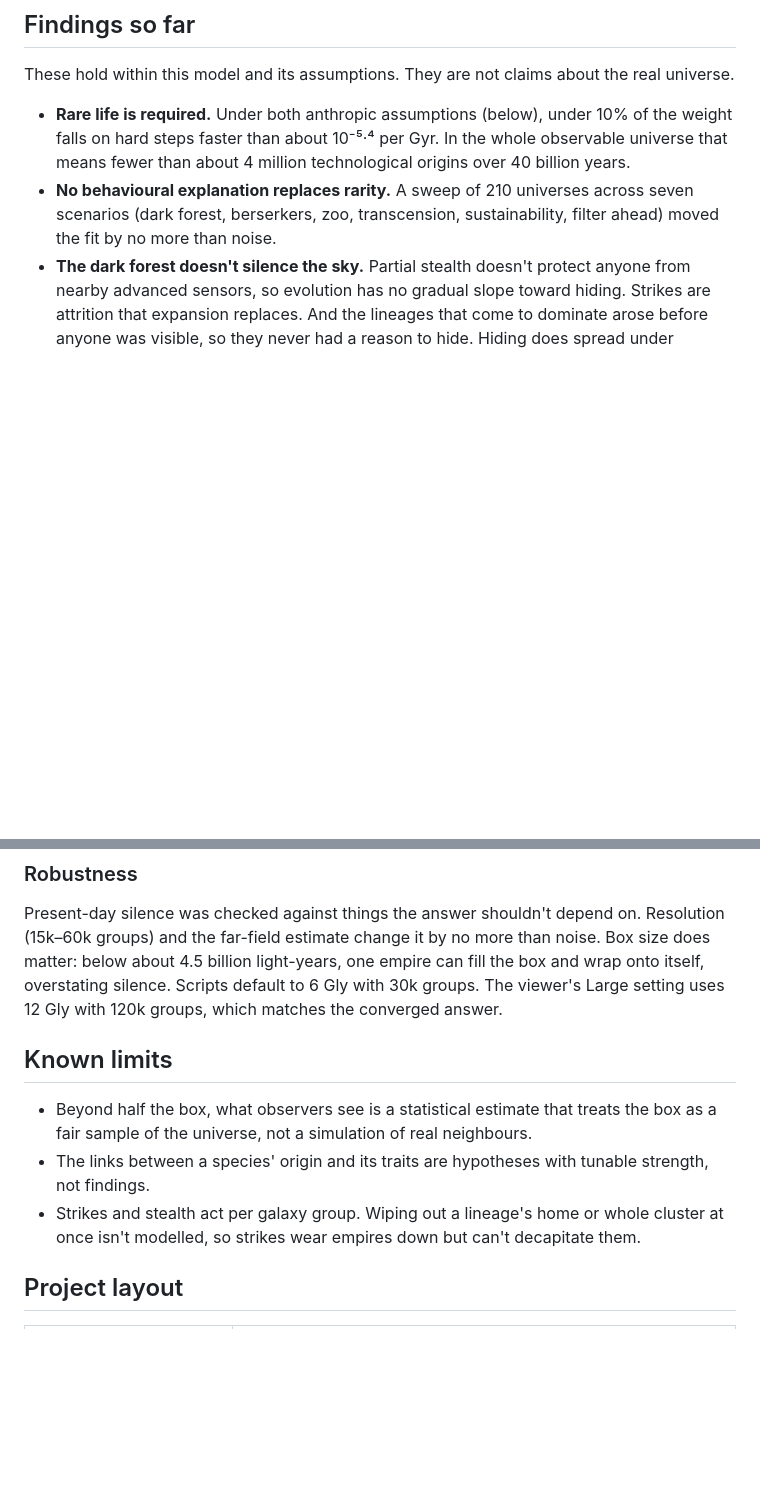
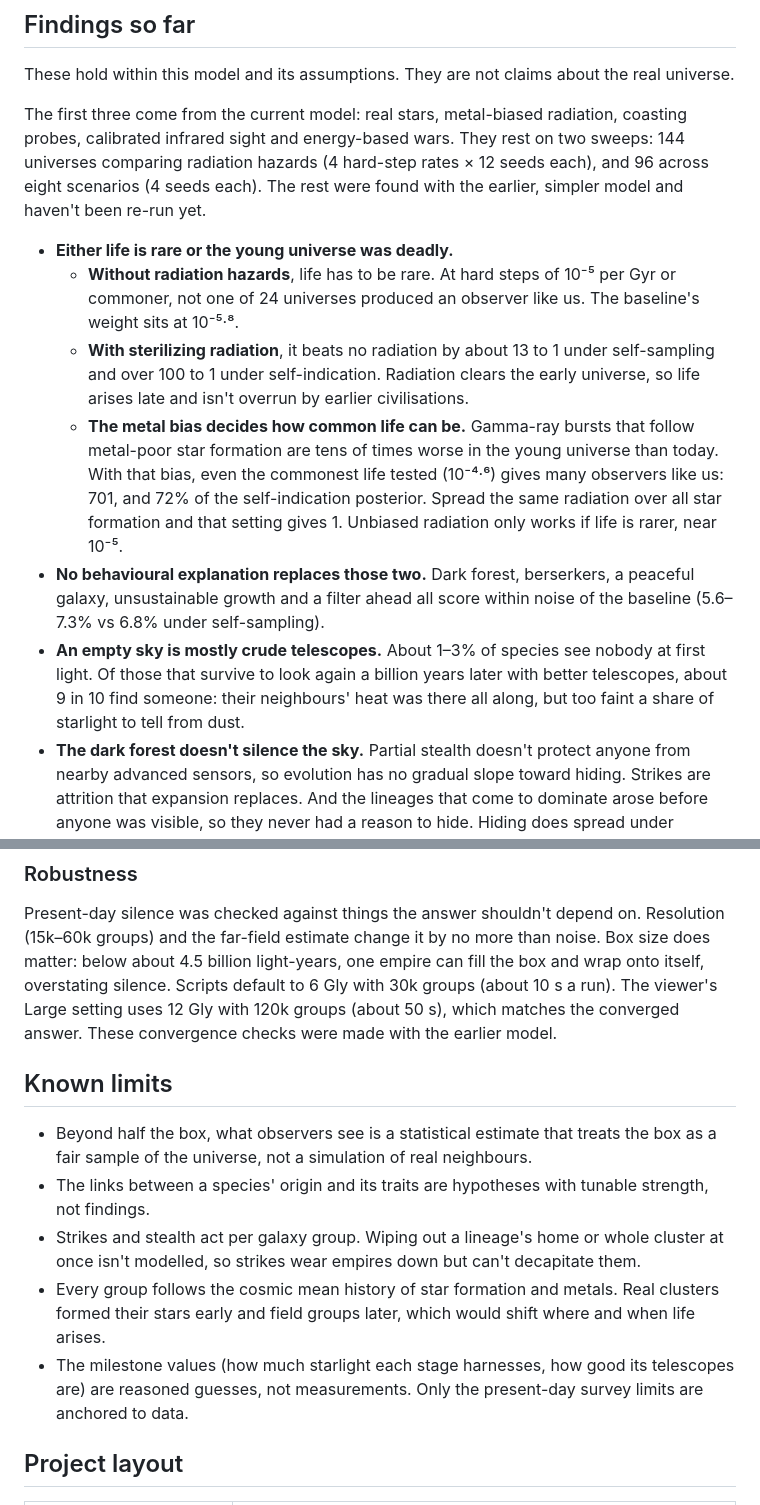
Before and after one commit to florton/fermi, a Markdown page: README.md, 2 parts joined by grey strips. GitHub-like rendering; blank space fills up the shorter version.

```diff
--- a/README.md
+++ b/README.md
@@ -123,12 +129,30 @@ alien psychology rather than dynamics.
 
 These hold within this model and its assumptions. They are not claims about the real universe.
 
-- **Rare life is required.** Under both anthropic assumptions (below), under 10% of the weight
-  falls on hard steps faster than about 10⁻⁵·⁴ per Gyr. In the whole observable universe that
-  means fewer than about 4 million technological origins over 40 billion years.
-- **No behavioural explanation replaces rarity.** A sweep of 210 universes across seven
-  scenarios (dark forest, berserkers, zoo, transcension, sustainability, filter ahead) moved
-  the fit by no more than noise.
+The first three come from the current model: real stars, metal-biased radiation, coasting
+probes, calibrated infrared sight and energy-based wars. They rest on two sweeps: 144 universes
+comparing radiation hazards (4 hard-step rates × 12 seeds each), and 96 across eight scenarios
+(4 seeds each). The rest were found with the earlier, simpler model and haven't been re-run yet.
+
+- **Either life is rare or the young universe was deadly.**
+  - **Without radiation hazards**, life has to be rare. At hard steps of 10⁻⁵ per Gyr or
+    commoner, not one of 24 universes produced an observer like us. The baseline's weight sits
+    at 10⁻⁵·⁸.
+  - **With sterilizing radiation**, it beats no radiation by about 13 to 1 under self-sampling
+    and over 100 to 1 under self-indication. Radiation clears the early universe, so life
+    arises late and isn't overrun by earlier civilisations.
+  - **The metal bias decides how common life can be.** Gamma-ray bursts that follow metal-poor
+    star formation are tens of times worse in the young universe than today. With that bias,
+    even the commonest life tested (10⁻⁴·⁶) gives many observers like us: 701, and 72% of the
+    self-indication posterior. Spread the same radiation over all star formation and that
+    setting gives 1. Unbiased radiation only works if life is rarer, near 10⁻⁵.
+- **No behavioural explanation replaces those two.** Dark forest, berserkers, a peaceful
+  galaxy, unsustainable growth and a filter ahead all score within noise of the baseline
+  (5.6–7.3% vs 6.8% under self-sampling).
+- **An empty sky is mostly crude telescopes.** About 1–3% of species see nobody at first
+  light. Of those that survive to look again a billion years later with better telescopes,
+  about 9 in 10 find someone: their neighbours' heat was there all along, but too faint a
+  share of starlight to tell from dust.
 - **The dark forest doesn't silence the sky.** Partial stealth doesn't protect anyone from
   nearby advanced sensors, so evolution has no gradual slope toward hiding. Strikes are
   attrition that expansion replaces. And the lineages that come to dominate arose before anyone
@@ -183,8 +208,9 @@ likelihoods are reported, because anthropic reasoning hasn't settled which appli
 Present-day silence was checked against things the answer shouldn't depend on. Resolution
 (15k–60k groups) and the far-field estimate change it by no more than noise. Box size does
 matter: below about 4.5 billion light-years, one empire can fill the box and wrap onto itself,
-overstating silence. Scripts default to 6 Gly with 30k groups. The viewer's Large setting uses
-12 Gly with 120k groups, which matches the converged answer.
+overstating silence. Scripts default to 6 Gly with 30k groups (about 10 s a run). The viewer's
+Large setting uses 12 Gly with 120k groups (about 50 s), which matches the converged answer.
+These convergence checks were made with the earlier model.
 
 ## Known limits
 
@@ -193,6 +219,10 @@ overstating silence. Scripts default to 6 Gly with 30k groups. The viewer's Larg
 - The links between a species' origin and its traits are hypotheses with tunable strength, not findings.
 - Strikes and stealth act per galaxy group. Wiping out a lineage's home or whole cluster at
   once isn't modelled, so strikes wear empires down but can't decapitate them.
+- Every group follows the cosmic mean history of star formation and metals. Real clusters
+  formed their stars early and field groups later, which would shift where and when life arises.
+- The milestone values (how much starlight each stage harnesses, how good its telescopes are)
+  are reasoned guesses, not measurements. Only the present-day survey limits are anchored to data.
 
 ## Project layout
 
```
Also changed, not shown: other parts of README.md (+20 -13 lines), docs/closeup.png, docs/overview.png, docs/universe-menu.png, 15 other files.
